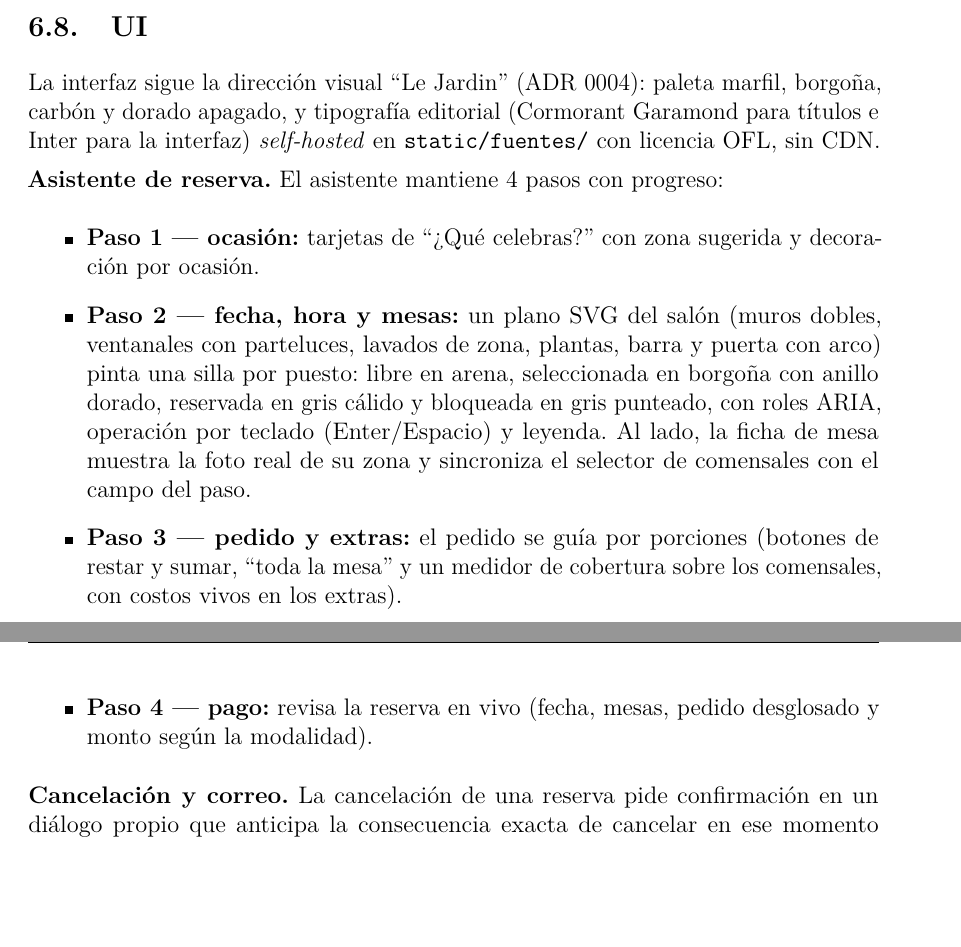
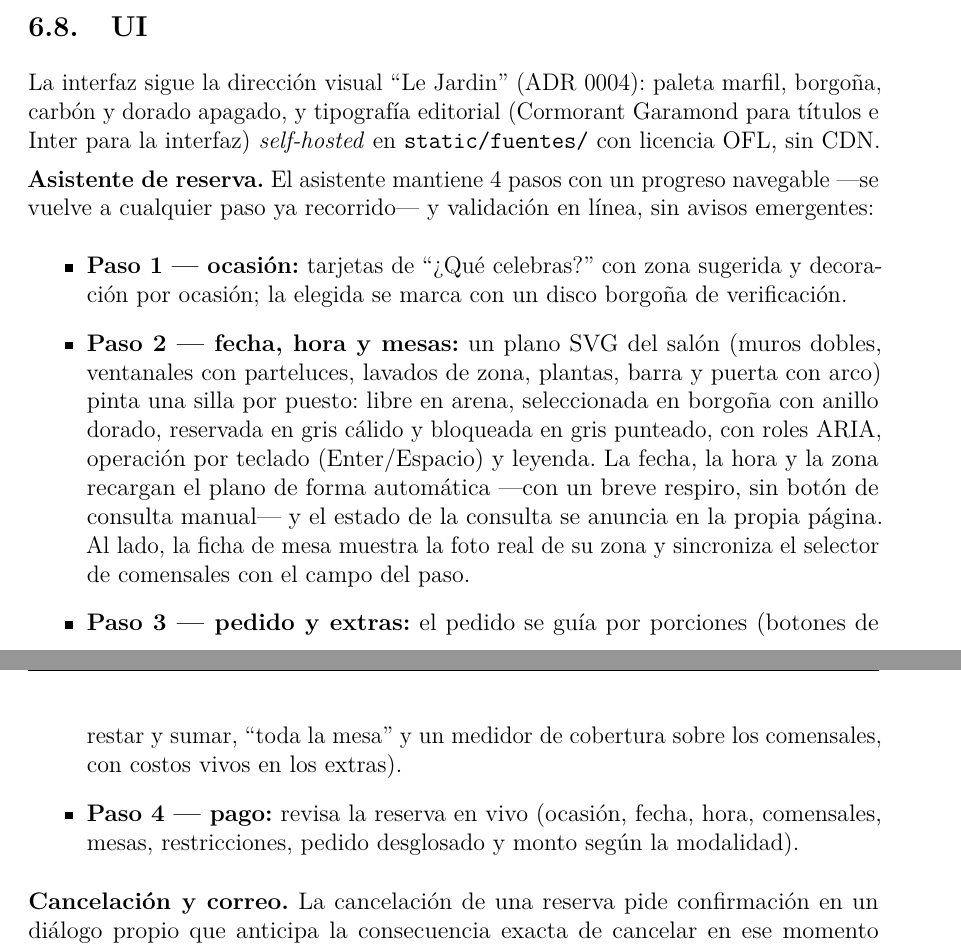
Before and after one commit to JAGR1792/Rustaurant, a LaTeX document (documentacion/brindis_rust.tex): two parts of pages 24 and 25 of 32, joined at a grey line, cut so that both start at the same text, the shorter picture padded with empty space. Compiled offline with pdfLaTeX.

Commit message:
docs(brindis): documentar el asistente navegable y la recarga automatica del plano

```diff
--- a/documentacion/brindis_rust.tex
+++ b/documentacion/brindis_rust.tex
@@ -807,12 +807,12 @@ El controlador hace una sola llamada; el proxy verifica el permiso antes de dele
 \subsection{UI}
 La interfaz sigue la direcci{\'o}n visual ``Le Jardin'' (ADR 0004): paleta marfil, borgo{\~n}a, carb{\'o}n y dorado apagado, y tipograf{\'i}a editorial (Cormorant Garamond para t{\'i}tulos e Inter para la interfaz) \textit{self-hosted} en \texttt{static/fuentes/} con licencia OFL, sin CDN.
 
-\noindent\textbf{Asistente de reserva.} El asistente mantiene 4 pasos con progreso:
+\noindent\textbf{Asistente de reserva.} El asistente mantiene 4 pasos con un progreso navegable ---se vuelve a cualquier paso ya recorrido--- y validaci{\'o}n en l{\'i}nea, sin avisos emergentes:
 \begin{itemize}
-  \item \textbf{Paso 1 --- ocasi{\'o}n:} tarjetas de ``¿Qu{\'e} celebras?'' con zona sugerida y decoraci{\'o}n por ocasi{\'o}n.
-  \item \textbf{Paso 2 --- fecha, hora y mesas:} un plano SVG del sal{\'o}n (muros dobles, ventanales con parteluces, lavados de zona, plantas, barra y puerta con arco) pinta una silla por puesto: libre en arena, seleccionada en borgo{\~n}a con anillo dorado, reservada en gris c{\'a}lido y bloqueada en gris punteado, con roles ARIA, operaci{\'o}n por teclado (Enter/Espacio) y leyenda. Al lado, la ficha de mesa muestra la foto real de su zona y sincroniza el selector de comensales con el campo del paso.
+  \item \textbf{Paso 1 --- ocasi{\'o}n:} tarjetas de ``¿Qu{\'e} celebras?'' con zona sugerida y decoraci{\'o}n por ocasi{\'o}n; la elegida se marca con un disco borgo{\~n}a de verificaci{\'o}n.
+  \item \textbf{Paso 2 --- fecha, hora y mesas:} un plano SVG del sal{\'o}n (muros dobles, ventanales con parteluces, lavados de zona, plantas, barra y puerta con arco) pinta una silla por puesto: libre en arena, seleccionada en borgo{\~n}a con anillo dorado, reservada en gris c{\'a}lido y bloqueada en gris punteado, con roles ARIA, operaci{\'o}n por teclado (Enter/Espacio) y leyenda. La fecha, la hora y la zona recargan el plano de forma autom{\'a}tica ---con un breve respiro, sin bot{\'o}n de consulta manual--- y el estado de la consulta se anuncia en la propia p{\'a}gina. Al lado, la ficha de mesa muestra la foto real de su zona y sincroniza el selector de comensales con el campo del paso.
   \item \textbf{Paso 3 --- pedido y extras:} el pedido se gu{\'i}a por porciones (botones de restar y sumar, ``toda la mesa'' y un medidor de cobertura sobre los comensales, con costos vivos en los extras).
-  \item \textbf{Paso 4 --- pago:} revisa la reserva en vivo (fecha, mesas, pedido desglosado y monto seg{\'u}n la modalidad).
+  \item \textbf{Paso 4 --- pago:} revisa la reserva en vivo (ocasi{\'o}n, fecha, hora, comensales, mesas, restricciones, pedido desglosado y monto seg{\'u}n la modalidad).
 \end{itemize}
 
 \noindent\textbf{Cancelaci{\'o}n y correo.} La cancelaci{\'o}n de una reserva pide confirmaci{\'o}n en un di{\'a}logo propio que anticipa la consecuencia exacta de cancelar en ese momento (ventana de gracia, retenci{\'o}n del 10~\% y \textit{strike} cuando aplica, RN08/RN09); ese c{\'a}lculo sale de una fuente {\'u}nica en el dominio que comparten el servicio, las vistas y el correo. Los \textit{strikes} del cliente son visibles: panel de estado en el \texttt{/dashboard} y distintivo en \texttt{/mis-reservas}. Al confirmar una reserva se avisa por correo al cliente y a la administraci{\'o}n, recordando la fecha y el plazo de cancelaci{\'o}n que corresponde a su tipo de cliente; en la demo los mensajes quedan en un buz{\'o}n visible para el personal en la agenda y, con credenciales SMTP en el entorno, la entrega a buzones reales es efectiva (ADRs 0008 y 0009).
```
